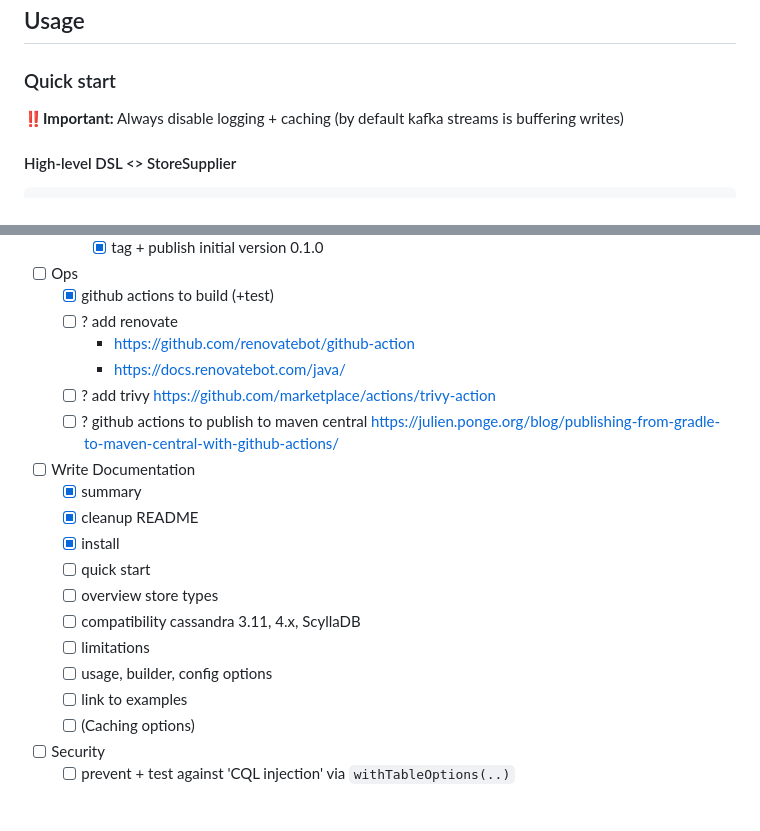
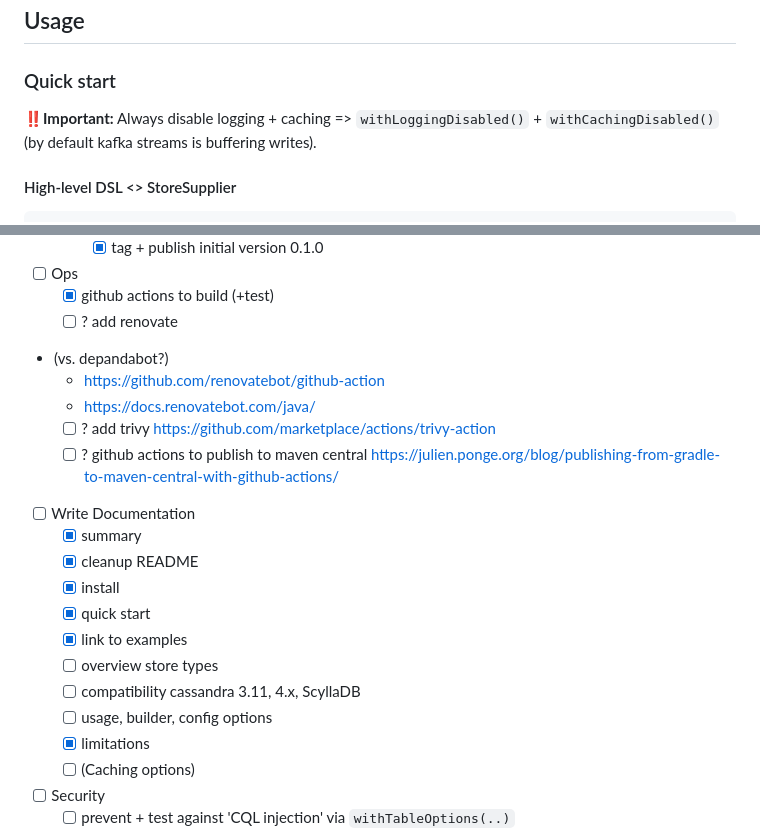
Before and after one commit to thriving-dev/kafka-streams-cassandra-state-store, a Markdown page: README.md, 2 parts joined by grey strips. Drawn GitHub-style; blank space fills up the shorter version.

````diff
--- a/README.md
+++ b/README.md
@@ -57,7 +57,7 @@ implementation 'dev.thriving.oss:kafka-streams-cassandra-state-store:${version}'
 ## Usage
 ### Quick start
 
-‼️**Important:** Always disable logging + caching (by default kafka streams is buffering writes)
+‼️**Important:** Always disable logging + caching => `withLoggingDisabled()` + `withCachingDisabled()` (by default kafka streams is buffering writes).
 
 #### High-level DSL <> StoreSupplier
 ```java
@@ -154,20 +189,21 @@ TODO: create table with types <> supported operations
 - [ ] Ops
   - [x] github actions to build (+test)
   - [ ] ? add renovate
-    - https://github.com/renovatebot/github-action
-    - https://docs.renovatebot.com/java/
+- (vs. depandabot?)
+  - https://github.com/renovatebot/github-action
+  - https://docs.renovatebot.com/java/
   - [ ] ? add trivy https://github.com/marketplace/actions/trivy-action
   - [ ] ? github actions to publish to maven central https://julien.ponge.org/blog/publishing-from-gradle-to-maven-central-with-github-actions/
 - [ ] Write Documentation
   - [x] summary
   - [x] cleanup README
   - [x] install
-  - [ ] quick start
+  - [x] quick start
+  - [x] link to examples
   - [ ] overview store types
   - [ ] compatibility cassandra 3.11, 4.x, ScyllaDB
-  - [ ] limitations
   - [ ] usage, builder, config options
-  - [ ] link to examples
+  - [x] limitations
   - [ ] (Caching options)
 - [ ] Security
   - [ ] prevent + test against 'CQL injection' via `withTableOptions(..)`
````
Also changed, not shown: other parts of README.md (+39 -4 lines).
